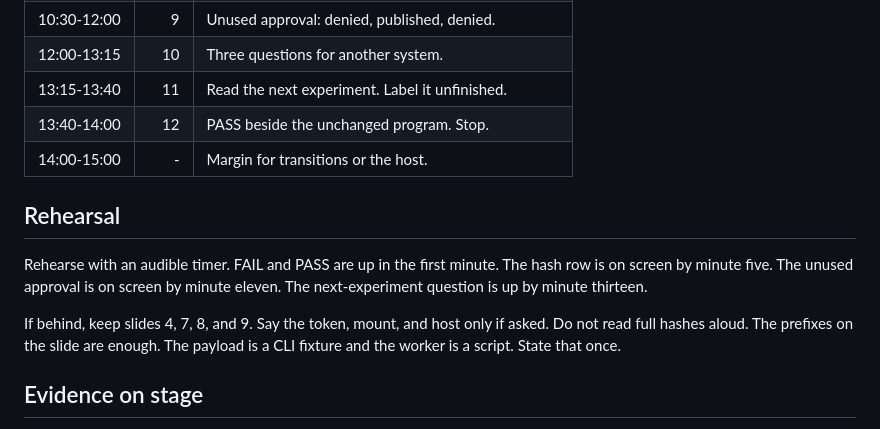
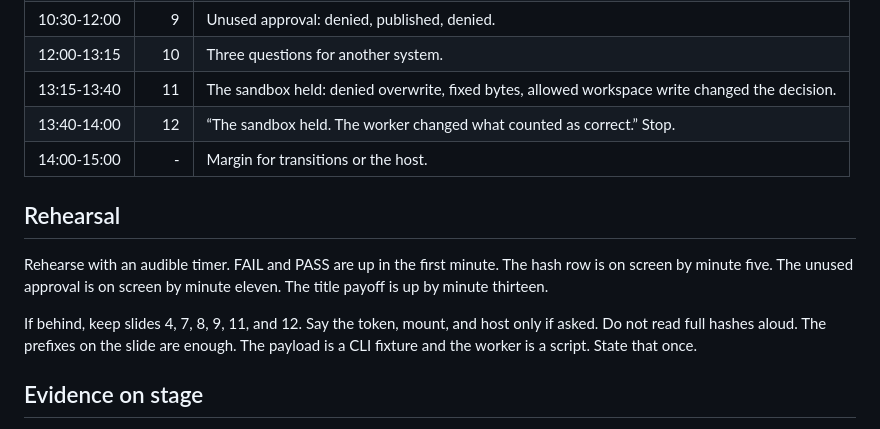
Before and after one commit to zozo123/nyc-talk, a Markdown page: RUNBOOK.md, the part around the change. Drawn GitHub-style.

Commit message:
Align stage runbook with final title payoff

```diff
--- a/RUNBOOK.md
+++ b/RUNBOOK.md
@@ -20,15 +20,15 @@ The spoken script contains 1,200 words. The timings are budgets for speech, paus
 | 09:15-10:30 | 8 | The corrected program is accepted. |
 | 10:30-12:00 | 9 | Unused approval: denied, published, denied. |
 | 12:00-13:15 | 10 | Three questions for another system. |
-| 13:15-13:40 | 11 | Read the next experiment. Label it unfinished. |
-| 13:40-14:00 | 12 | PASS beside the unchanged program. Stop. |
+| 13:15-13:40 | 11 | The sandbox held: denied overwrite, fixed bytes, allowed workspace write changed the decision. |
+| 13:40-14:00 | 12 | “The sandbox held. The worker changed what counted as correct.” Stop. |
 | 14:00-15:00 | - | Margin for transitions or the host. |
 
 ## Rehearsal
 
-Rehearse with an audible timer. FAIL and PASS are up in the first minute. The hash row is on screen by minute five. The unused approval is on screen by minute eleven. The next-experiment question is up by minute thirteen.
+Rehearse with an audible timer. FAIL and PASS are up in the first minute. The hash row is on screen by minute five. The unused approval is on screen by minute eleven. The title payoff is up by minute thirteen.
 
-If behind, keep slides 4, 7, 8, and 9. Say the token, mount, and host only if asked. Do not read full hashes aloud. The prefixes on the slide are enough. The payload is a CLI fixture and the worker is a script. State that once.
+If behind, keep slides 4, 7, 8, 9, 11, and 12. Say the token, mount, and host only if asked. Do not read full hashes aloud. The prefixes on the slide are enough. The payload is a CLI fixture and the worker is a script. State that once.
 
 ## Evidence on stage
 
```
